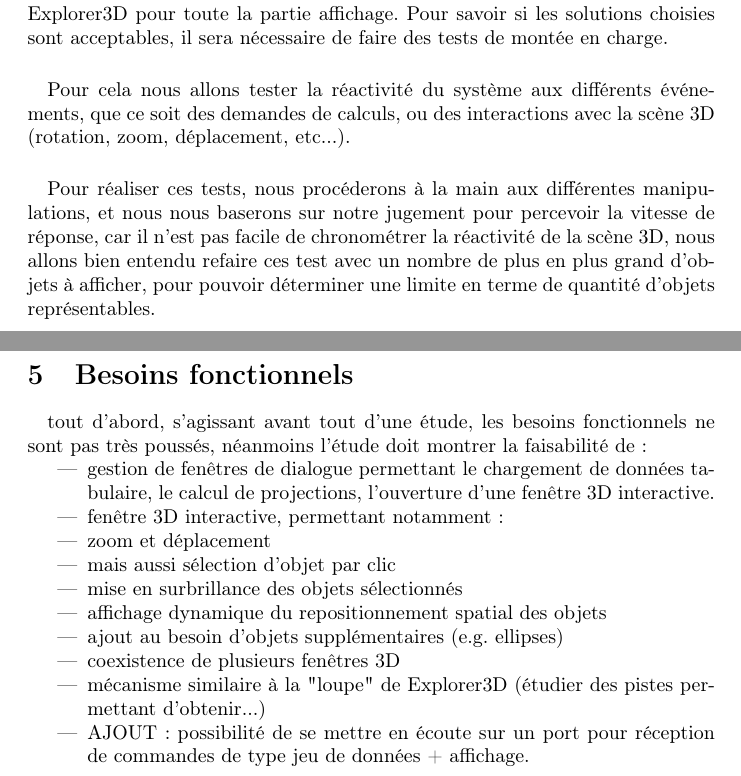
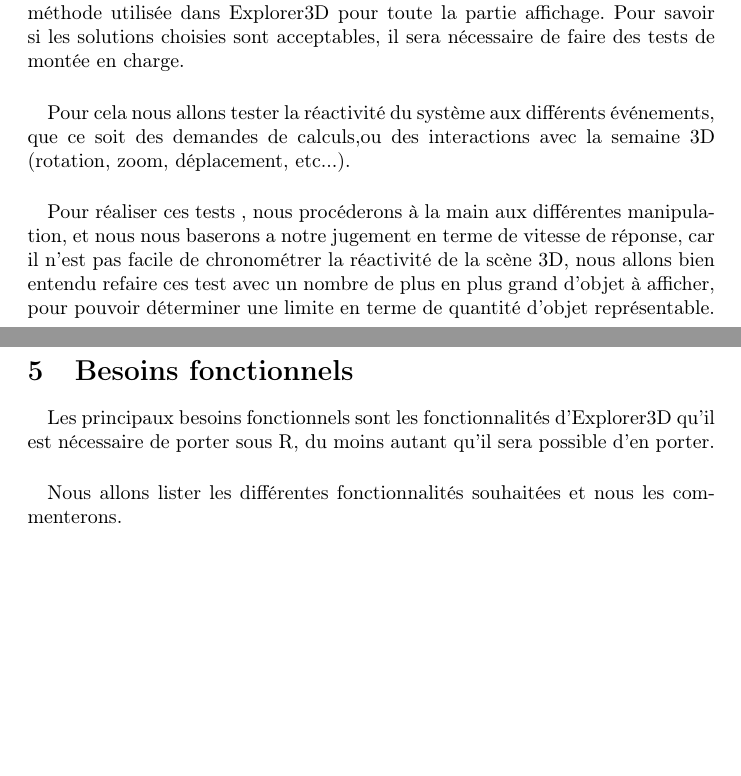
Before and after one commit to benchekroun/coursm1, a LaTeX document (TER/rapport.tex, which reads TER/besoinfct.tex): two parts of pages 6 and 7 of 10, joined at a grey line, cut so that both start at the same text, the shorter picture padded with empty space. Compiled offline with pdfLaTeX.

Commit message:
ter modif rapport

```diff
--- /dev/null
+++ b/TER/besoinfct.tex
@@ -0,0 +1,4 @@
+\section{Besoins fonctionnels}
+\paragraph{} Les principaux besoins fonctionnels sont les fonctionnalités d'Explorer3D qu'il est nécessaire de porter sous R, du moins autant qu'il sera possible d'en porter.
+\paragraph{} Nous allons lister les différentes fonctionnalités souhaitées et nous les commenterons.
+\newpage
--- a/TER/rapport.tex
+++ b/TER/rapport.tex
@@ -71,16 +15,0 @@ données, visualiser en 3D après préparation des données, sélectionner des o
-\paragraph{} Comme expliqué plus haut, nous allons différer de la méthode utilisée dans Explorer3D pour toute la partie affichage. Pour savoir si les solutions choisies sont acceptables, il sera nécessaire de faire des tests de montée en charge.\paragraph{} Pour cela nous allons tester la réactivité du système aux différents événements, que ce soit des demandes de calculs, ou des interactions avec la scène 3D (rotation, zoom, déplacement, etc...).\paragraph{} Pour réaliser ces tests, nous procéderons à la main aux différentes manipulations, et nous nous baserons sur notre jugement pour percevoir la vitesse de réponse, car il n'est pas facile de chronométrer la réactivité de la scène 3D, nous allons bien entendu refaire ces test avec un nombre de plus en plus grand d'objets à afficher, pour pouvoir déterminer une limite en terme de quantité d'objets représentables.
-\newpage
-\section{Besoins fonctionnels}
-\paragraph{}
-tout d'abord, s'agissant avant tout d'une étude, les besoins fonctionnels ne sont pas très poussés, néanmoins l'étude doit montrer la faisabilité de:\begin{itemize}
-\item gestion de fenêtres de dialogue permettant le chargement de données tabulaire, le calcul de projections, l'ouverture d'une fenêtre 3D interactive.
-\item fenêtre 3D interactive, permettant notamment :
-\item zoom et déplacement
-\item mais aussi sélection d'objet par clic
-\item mise en surbrillance des objets sélectionnés
-\item affichage dynamique du repositionnement spatial des objets
-\item ajout au besoin d'objets supplémentaires (e.g. ellipses)
-\item coexistence de plusieurs fenêtres 3D
-\item mécanisme similaire à la "loupe" de Explorer3D (étudier des pistes permettant d'obtenir...)
-\item AJOUT : possibilité de se mettre en écoute sur un port pour réception de commandes de type jeu de données + affichage.
-\end{itemize}
```
Also changed, not shown: TER/analyseexistant.tex (added, +41 -0 lines), TER/besoinnonfct.tex (added, +8 -0 lines), TER/biblio.tex (added, +1 -0 lines), TER/descriptionproto.tex (added, +2 -0 lines), TER/introdomaine.tex (added, +2 -0 lines), TER/planning.tex (added, +2 -0 lines), TER/resumeprojet.tex (added, +5 -0 lines), TER/rapport.tex (70 more changed lines).
